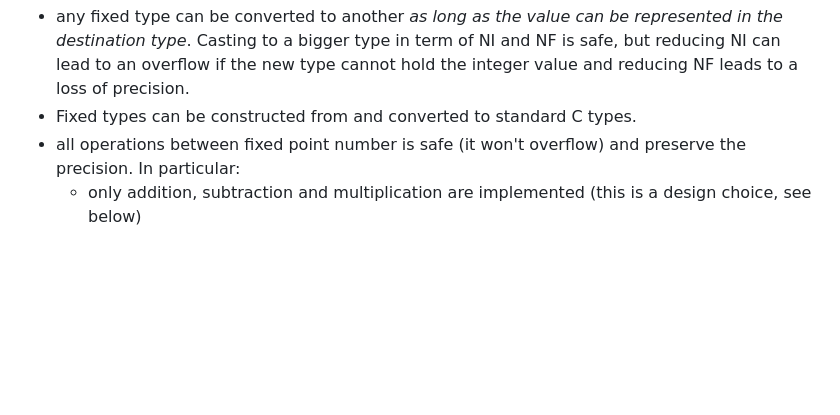
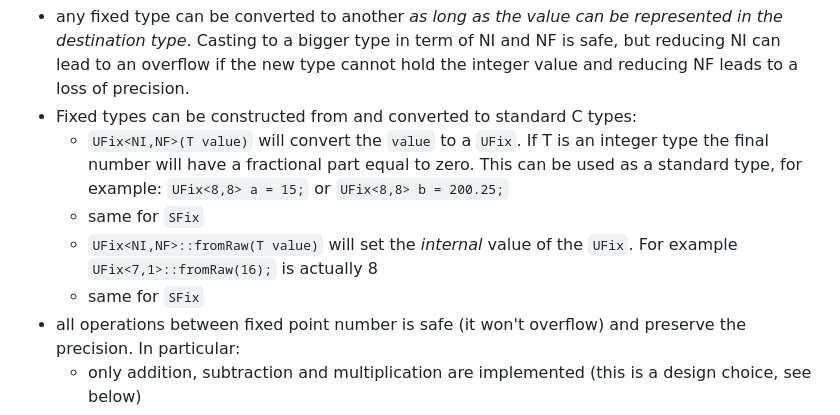
Before and after one commit to tomcombriat/FixMath, a Markdown page: README.md, the part around the change. Rendered like a GitHub page; blank space fills up the shorter version.

Commit message:
Updated readme with construction

```diff
--- a/README.md
+++ b/README.md
@@ -28,7 +28,11 @@ The operations possible with these types can be divided into two categories:
 
 Like standard C(++) types, the fixed point numbers defined here are following some rules:
 - any fixed type can be converted to another *as long as the value can be represented in the destination type*. Casting to a bigger type in term of NI and NF is safe, but reducing NI can lead to an overflow if the new type cannot hold the integer value and reducing NF leads to a loss of precision.
-- Fixed types can be constructed from and converted to standard C types.
+- Fixed types can be constructed from and converted to standard C types:
+  - `UFix<NI,NF>(T value)` will convert the `value` to a `UFix`. If T is an integer type the final number will have a fractional part equal to zero. This can be used as a standard type, for example: `UFix<8,8> a = 15;` or `UFix<8,8> b = 200.25;`
+  - same for `SFix`
+  - `UFix<NI,NF>::fromRaw(T value)` will set the *internal* value of the `UFix`. For example `UFix<7,1>::fromRaw(16);` is actually 8
+  - same for `SFix`
 - all operations between fixed point number is safe (it won't overflow) and preserve the precision. In particular:
   - only addition, subtraction and multiplication are implemented (this is a design choice, see below)
   - any operation between a signed and an unsigned leads to a signed number
```
